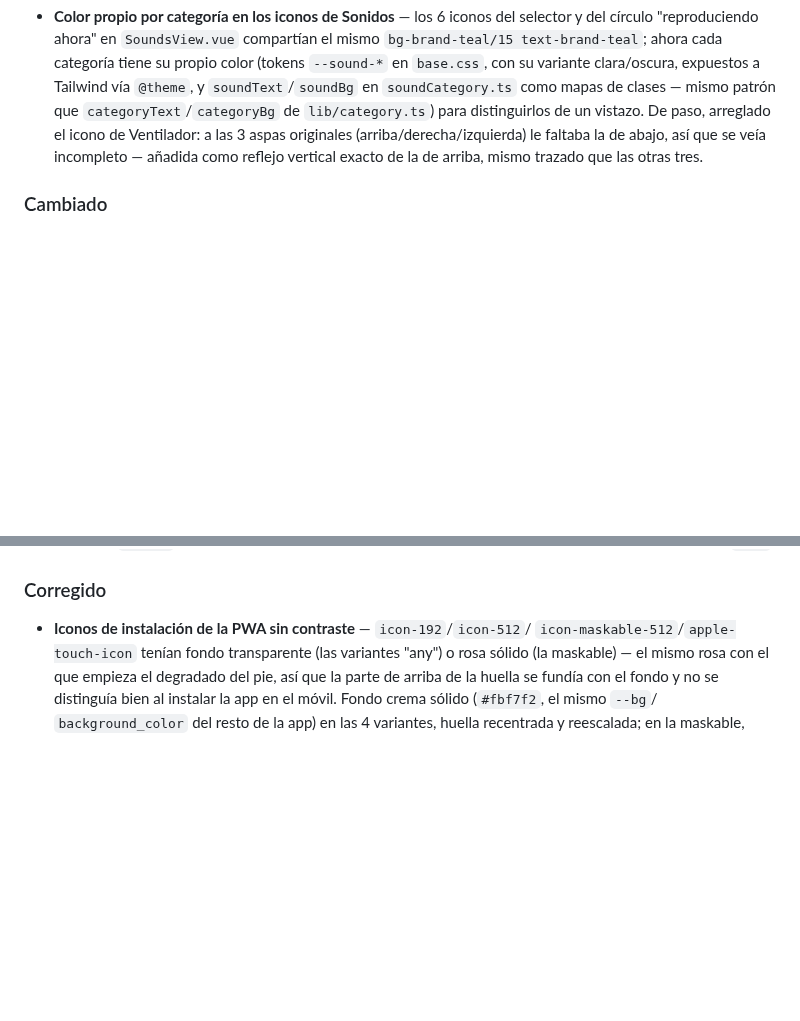
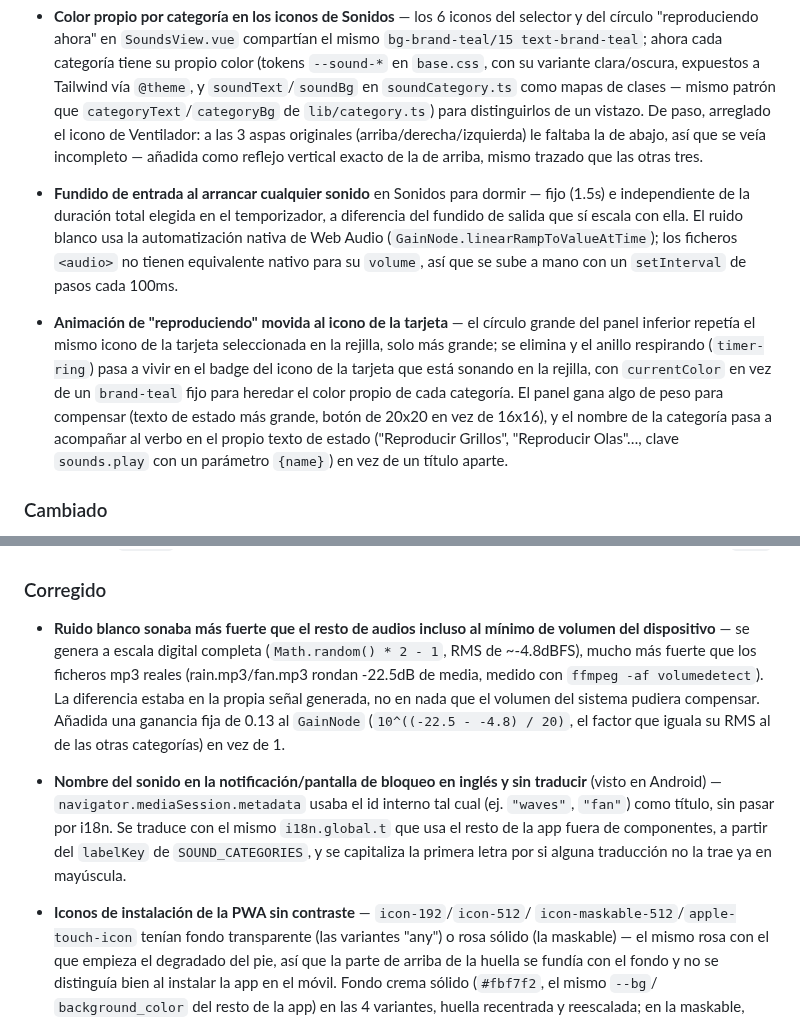
Before and after one commit to OdeiRZ/PequeDex, a Markdown page: CHANGELOG.md, 2 parts joined by grey strips. Rendered like a GitHub page; blank space fills up the shorter version.

```diff
--- a/CHANGELOG.md
+++ b/CHANGELOG.md
@@ -1239,6 +1239,26 @@ proyecto usa [Versionado Semántico](https://semver.org/lang/es/).
   incompleto — añadida como reflejo vertical exacto de la de arriba,
   mismo trazado que las otras tres.
 
+- **Fundido de entrada al arrancar cualquier sonido** en Sonidos para
+  dormir — fijo (1.5s) e independiente de la duración total elegida en
+  el temporizador, a diferencia del fundido de salida que sí escala
+  con ella. El ruido blanco usa la automatización nativa de Web Audio
+  (`GainNode.linearRampToValueAtTime`); los ficheros `<audio>` no
+  tienen equivalente nativo para su `volume`, así que se sube a mano
+  con un `setInterval` de pasos cada 100ms.
+
+- **Animación de "reproduciendo" movida al icono de la tarjeta** — el
+  círculo grande del panel inferior repetía el mismo icono de la
+  tarjeta seleccionada en la rejilla, solo más grande; se elimina y el
+  anillo respirando (`timer-ring`) pasa a vivir en el badge del icono
+  de la tarjeta que está sonando en la rejilla, con `currentColor` en
+  vez de un `brand-teal` fijo para heredar el color propio de cada
+  categoría. El panel gana algo de peso para compensar (texto de
+  estado más grande, botón de 20x20 en vez de 16x16), y el nombre de
+  la categoría pasa a acompañar al verbo en el propio texto de estado
+  ("Reproducir Grillos", "Reproducir Olas"…, clave `sounds.play` con
+  un parámetro `{name}`) en vez de un título aparte.
+
 ### Cambiado
 
 - **Frontend migrado de Cloudflare Pages a GitHub Pages** — el dominio
@@ -1264,6 +1284,25 @@ proyecto usa [Versionado Semántico](https://semver.org/lang/es/).
   Render) — ambos corren solo en push a `main`.
 
 ### Corregido
+
+- **Ruido blanco sonaba más fuerte que el resto de audios incluso al
+  mínimo de volumen del dispositivo** — se genera a escala digital
+  completa (`Math.random() * 2 - 1`, RMS de ~-4.8dBFS), mucho más
+  fuerte que los ficheros mp3 reales (rain.mp3/fan.mp3 rondan -22.5dB
+  de media, medido con `ffmpeg -af volumedetect`). La diferencia
+  estaba en la propia señal generada, no en nada que el volumen del
+  sistema pudiera compensar. Añadida una ganancia fija de 0.13 al
+  `GainNode` (`10^((-22.5 - -4.8) / 20)`, el factor que iguala su RMS
+  al de las otras categorías) en vez de 1.
+
+- **Nombre del sonido en la notificación/pantalla de bloqueo en
+  inglés y sin traducir** (visto en Android) —
+  `navigator.mediaSession.metadata` usaba el id interno tal cual (ej.
+  `"waves"`, `"fan"`) como título, sin pasar por i18n. Se traduce con
+  el mismo `i18n.global.t` que usa el resto de la app fuera de
+  componentes, a partir del `labelKey` de `SOUND_CATEGORIES`, y se
+  capitaliza la primera letra por si alguna traducción no la trae ya
+  en mayúscula.
 
 - **Iconos de instalación de la PWA sin contraste** — `icon-192`/`icon-512`/
   `icon-maskable-512`/`apple-touch-icon` tenían fondo transparente (las
```
Also changed, not shown: web/README.md (+25 -6 lines).
